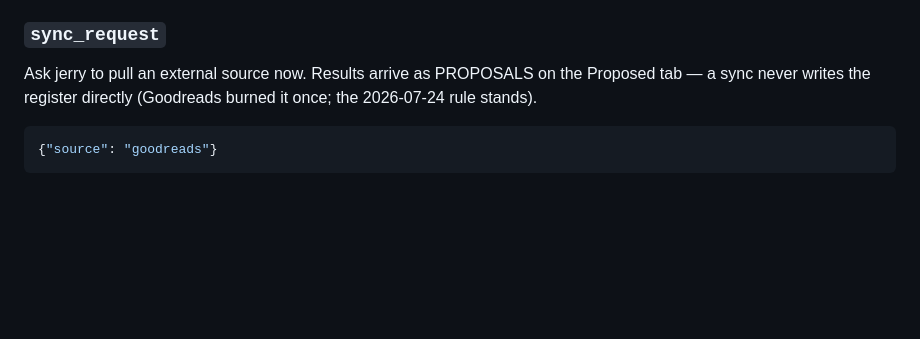
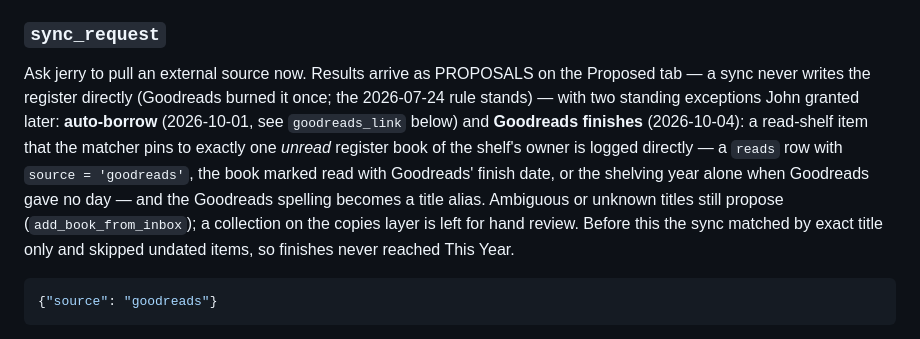
Before and after one commit to basdhaweio/bookDashboards, a Markdown page: docs/INBOX.md, the part around the change. Drawn GitHub-style; blank space fills up the shorter version.

Commit message:
docs: Goodreads finishes write the read directly on an unambiguous unread match (John, 2026-10-04)
Co-Authored-By: Claude Fable 5.1 <noreply@anthropic.com>

````diff
--- a/docs/INBOX.md
+++ b/docs/INBOX.md
@@ -280,7 +280,16 @@ is optional but strongly recommended — it filters both lookups.
 ### `sync_request`
 Ask jerry to pull an external source now. Results arrive as PROPOSALS on the
 Proposed tab — a sync never writes the register directly (Goodreads burned it
-once; the 2026-07-24 rule stands).
+once; the 2026-07-24 rule stands) — with two standing exceptions John granted
+later: **auto-borrow** (2026-10-01, see `goodreads_link` below) and
+**Goodreads finishes** (2026-10-04): a read-shelf item that the matcher pins
+to exactly one *unread* register book of the shelf's owner is logged
+directly — a `reads` row with `source = 'goodreads'`, the book marked read
+with Goodreads' finish date, or the shelving year alone when Goodreads gave
+no day — and the Goodreads spelling becomes a title alias. Ambiguous or
+unknown titles still propose (`add_book_from_inbox`); a collection on the
+copies layer is left for hand review. Before this the sync matched by exact
+title only and skipped undated items, so finishes never reached This Year.
 ```json
 {"source": "goodreads"}
 ```
````
